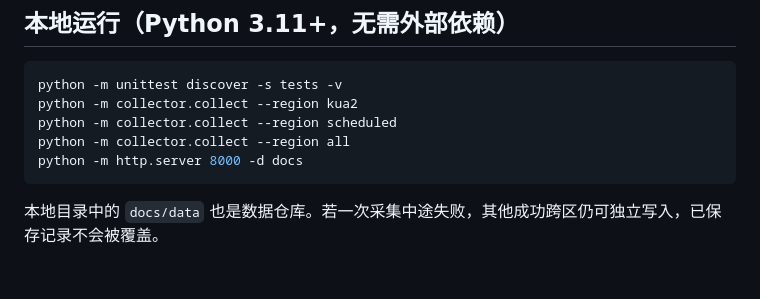
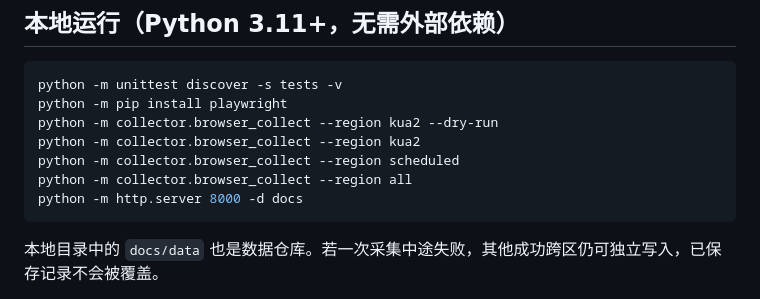
Before and after one commit to AkatuRegumi/dnf-gold-kline, a Markdown page: README.md, the part around the change. Drawn GitHub-style; blank space fills up the shorter version.

Commit message:
docs: update browser collector entrypoint commands

````diff
--- a/README.md
+++ b/README.md
@@ -28,9 +28,11 @@ GitHub Pages：在 Settings → Pages 中设为 `main` 分支下的 `/docs`。
 
 ```bash
 python -m unittest discover -s tests -v
-python -m collector.collect --region kua2
-python -m collector.collect --region scheduled
-python -m collector.collect --region all
+python -m pip install playwright
+python -m collector.browser_collect --region kua2 --dry-run
+python -m collector.browser_collect --region kua2
+python -m collector.browser_collect --region scheduled
+python -m collector.browser_collect --region all
 python -m http.server 8000 -d docs
 ```
 
````
